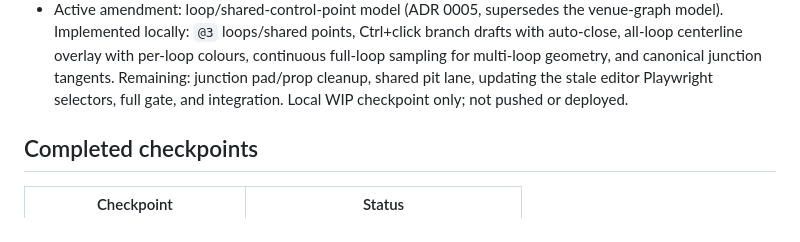
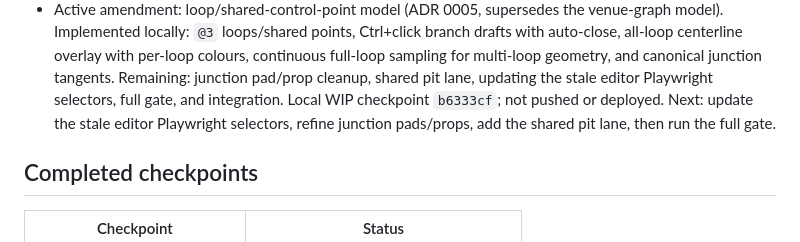
Before and after one commit to joegaffey/lapster, a Markdown page: PROGRESS.md, the part around the change. Drawn GitHub-style.

```diff
--- a/PROGRESS.md
+++ b/PROGRESS.md
@@ -64,7 +64,9 @@ Deployment:
   colours, continuous full-loop sampling for multi-loop geometry, and canonical
   junction tangents. Remaining: junction pad/prop cleanup, shared pit lane,
   updating the stale editor Playwright selectors, full gate, and integration.
-  Local WIP checkpoint only; not pushed or deployed.
+  Local WIP checkpoint `b6333cf`; not pushed or deployed. Next: update the
+  stale editor Playwright selectors, refine junction pads/props, add the shared
+  pit lane, then run the full gate.
 
 ## Completed checkpoints
 
```
Also changed, not shown: docs/adr/0005-loop-shared-control-points.md (+15 -0 lines).
